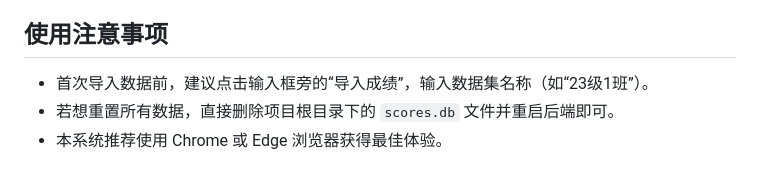
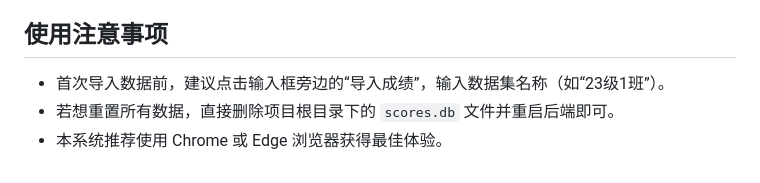
Before and after one commit to huanweishiroko/ai-score-insight, a Markdown page: README.md, the part around the change. Rendered like a GitHub page.

```diff
--- a/README.md
+++ b/README.md
@@ -78,6 +78,6 @@ SCORE.AI/
 4.  **提示词工程**：在与 DeepSeek API 联调时，通过多次调整 Prompt，引入了“性格变量”和“情绪返回（mood）”，成功让 AI 根据成绩数据的好坏，以不同性格的口吻生成分析内容。
 
 ## 使用注意事项
-*   首次导入数据前，建议点击输入框旁的“导入成绩”，输入数据集名称（如“23级1班”）。
+*   首次导入数据前，建议点击输入框旁边的“导入成绩”，输入数据集名称（如“23级1班”）。
 *   若想重置所有数据，直接删除项目根目录下的 `scores.db` 文件并重启后端即可。
 *   本系统推荐使用 Chrome 或 Edge 浏览器获得最佳体验。
```
